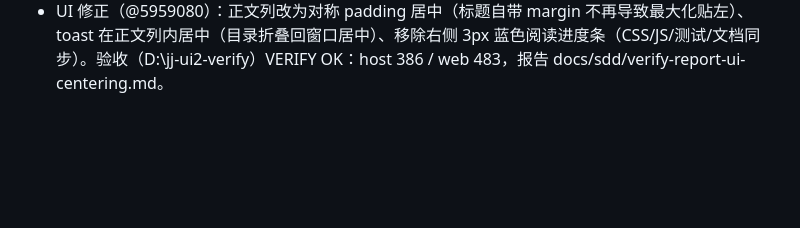
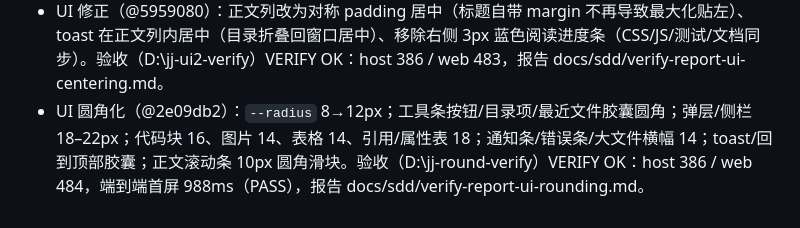
Before and after one commit to Reticent-cloud/JJReader, a Markdown page: docs/sdd/sdd-ledger.md, the part around the change. Rendered like a GitHub page; blank space fills up the shorter version.

```diff
--- a/docs/sdd/sdd-ledger.md
+++ b/docs/sdd/sdd-ledger.md
@@ -259,3 +259,4 @@ Workspace: D:\dsh-work\MD阅读器\.worktrees\feat\jingjing-reader\.superpowers\
 - 修复后验收（@54b9fbb，D:\jj-final-verify 克隆）：VERIFY OK 16 项（15 PASS + 1 WARN 端到端 1117ms）；host 388 / web 488 / 0 skipped；宿主私有内存 167.5MB；PDF 1084 页；分发包完整；用户数据未被改写。报告见 docs/sdd/verify-report-install-fix.md。
 - UI v2（@2e587f1 + 门禁修正 @5f40d0c）：图标/关于/空状态改用用户提供的鲸鱼女仆娘插画（assets/mascot-source.jpg，gen-icon.py 圆裁去水印），鲸鱼娘主题加二次元星屑/水光背景、右下角大插画水印、全组件大圆角；前端产物体积门禁 500KB→640KB（含插画 data URI，实测 530245 B）。验收（D:\jj-v2-verify）：VERIFY OK，host 388 / web 489 / 0 skipped，报告 docs/sdd/verify-report-ui-v2.md。
 - UI 修正（@5959080）：正文列改为对称 padding 居中（标题自带 margin 不再导致最大化贴左）、toast 在正文列内居中（目录折叠回窗口居中）、移除右侧 3px 蓝色阅读进度条（CSS/JS/测试/文档同步）。验收（D:\jj-ui2-verify）VERIFY OK：host 386 / web 483，报告 docs/sdd/verify-report-ui-centering.md。
+- UI 圆角化（@2e09db2）：`--radius` 8→12px；工具条按钮/目录项/最近文件胶囊圆角；弹层/侧栏 18–22px；代码块 16、图片 14、表格 14、引用/属性表 18；通知条/错误条/大文件横幅 14；toast/回到顶部胶囊；正文滚动条 10px 圆角滑块。验收（D:\jj-round-verify）VERIFY OK：host 386 / web 484，端到端首屏 988ms（PASS），报告 docs/sdd/verify-report-ui-rounding.md。
```
Also changed, not shown: docs/sdd/verify-report-ui-rounding.md (added, +56 -0 lines).
